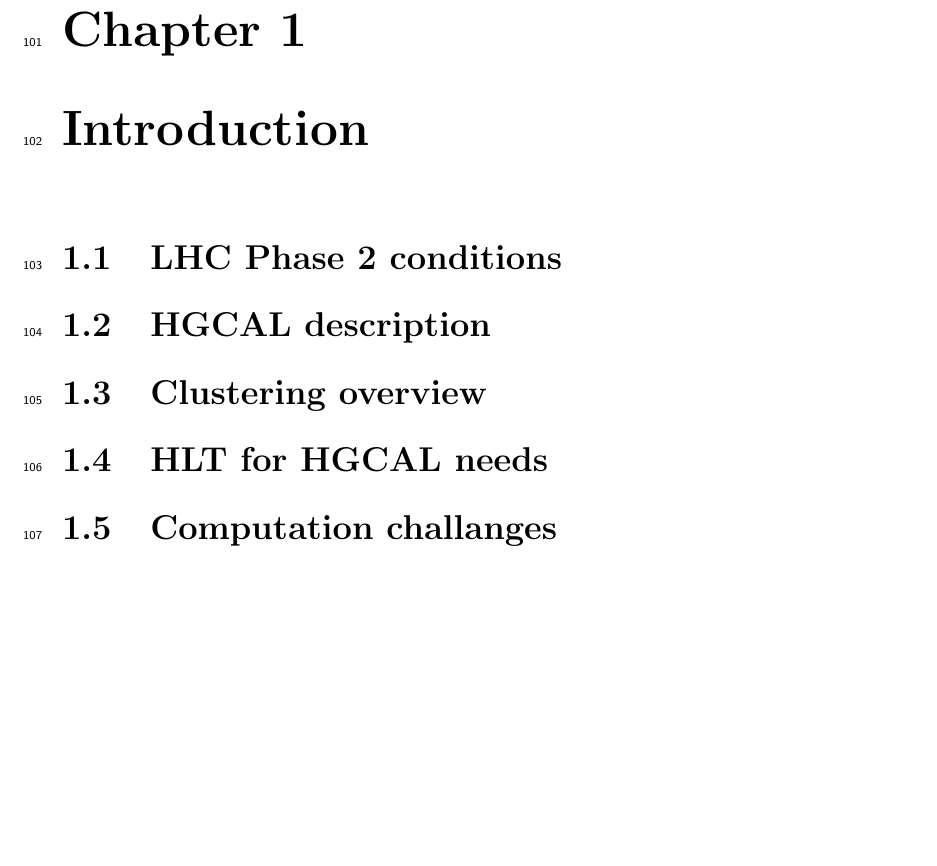
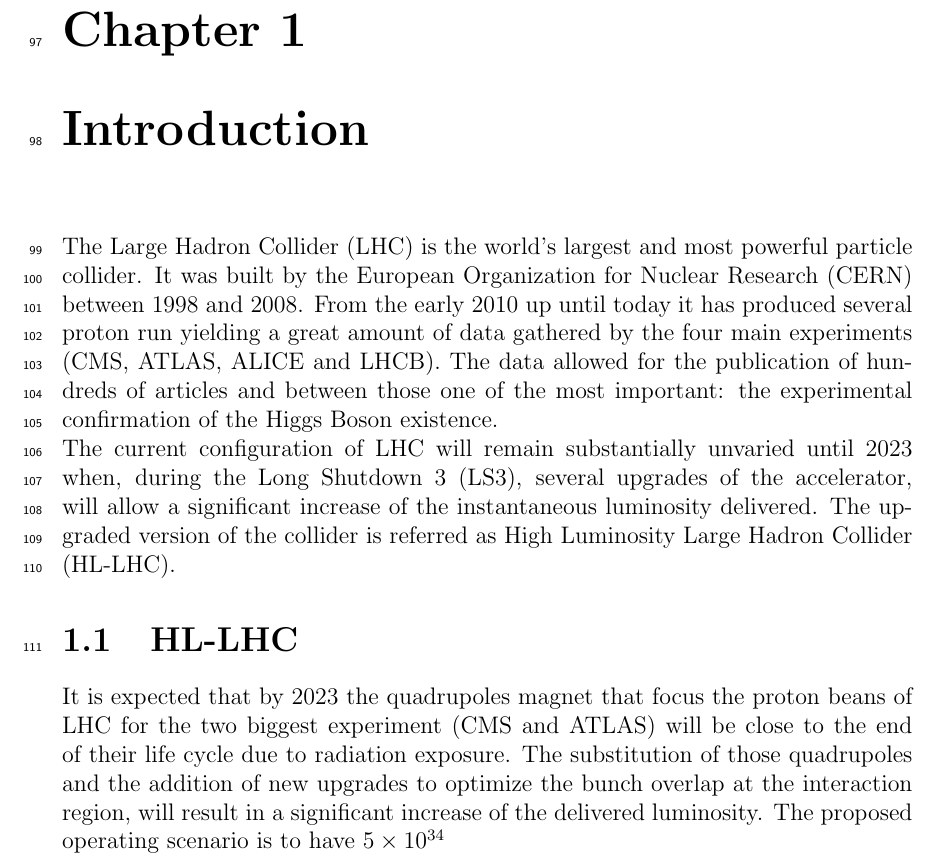
Before and after one commit to aledegano/phdthesis, a LaTeX thesis (main.tex, which reads ch_Intro.tex): part of page 6 of 53, cut so that both start at the same text, the shorter picture padded with empty space. Compiled offline with pdfLaTeX; a LaTeX package or settings file that is missing is left out.

Commit message:
Beginning of Ch1

```diff
--- a/ch_Intro.tex
+++ b/ch_Intro.tex
@@ -1,6 +1,10 @@
 \chapter{Introduction}\label{ch:intro}
+The Large Hadron Collider (LHC) is the world's largest and most powerful particle collider. It was built by the European Organization for Nuclear Research (CERN) between 1998 and 2008. From the early 2010 up until today it has produced several proton run yielding a great amount of data gathered by the four main experiments (CMS, ATLAS, ALICE and LHCB). The data allowed for the publication of hundreds of articles and between those one of the most important: the experimental confirmation of the Higgs Boson existence.\\ The current configuration of LHC will remain substantially unvaried until 2023 when, during the Long Shutdown 3 (LS3), several upgrades of the accelerator, will allow a significant increase of the instantaneous luminosity delivered. The upgraded version of the collider is referred as High Luminosity Large Hadron Collider (HL-LHC).
 
-\section{LHC Phase 2 conditions}
+\section{HL-LHC}
+It is expected that by 2023 the quadrupoles magnet that focus the proton beans of LHC for the two biggest experiment (CMS and ATLAS) will be close to the end of their life cycle due to radiation exposure. The substitution of those quadrupoles and the addition of new upgrades to optimize the bunch overlap at the interaction region, will result in a significant increase of the delivered luminosity.
+The proposed operating scenario is to have $5 \times 10^{34} \unit{cm^{-2}s^{-1}$ of instantaneous luminosity, roughly five times more than the current one.\\
+As a direct consequence of the increase in luminosity a high number of events happening during the same bunch crossing is expected, this phenomena is often referred to as \textit{pileup}.
 
 \section{HGCAL description}
 
```
Also changed, not shown: 11 other files.
